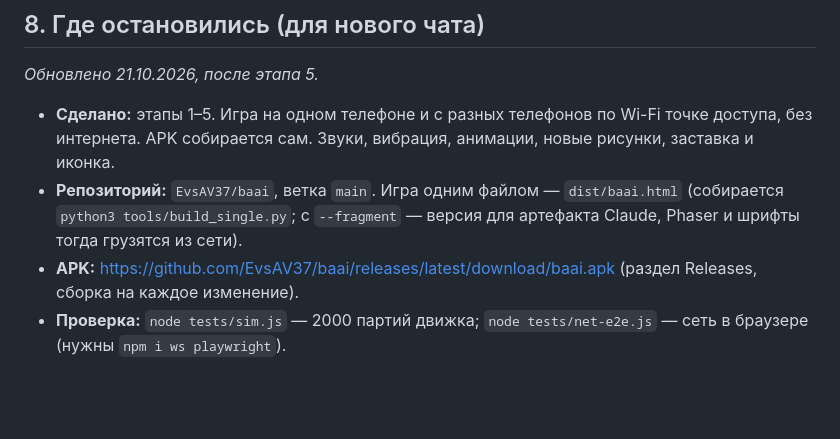
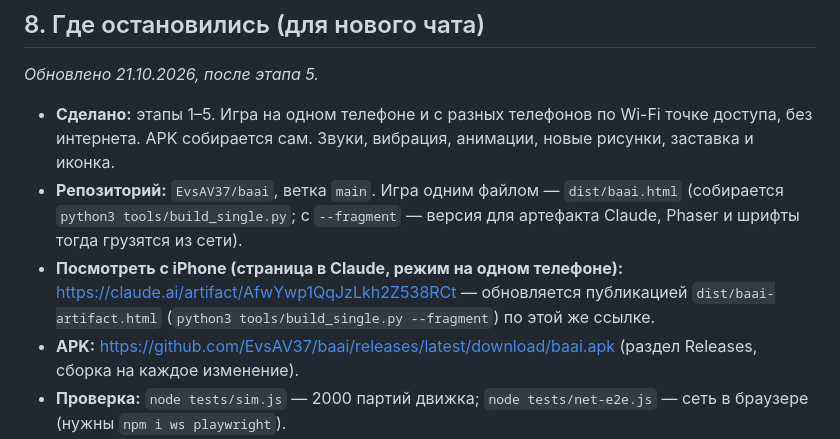
Before and after one commit to EvsAV37/baai, a Markdown page: docs/baai-spec.md, the part around the change. Drawn GitHub-style; blank space fills up the shorter version.

Commit message:
Описание: ссылка на игру в Claude для iPhone
Co-Authored-By: Claude Opus 5.5 <noreply@anthropic.com>
Claude-Session: https://claude.ai/code/session_019xqgx58usvRMUoVv7T9oqD

```diff
--- a/docs/baai-spec.md
+++ b/docs/baai-spec.md
@@ -279,6 +279,7 @@
 
 - **Сделано:** этапы 1–5. Игра на одном телефоне и с разных телефонов по Wi-Fi точке доступа, без интернета. APK собирается сам. Звуки, вибрация, анимации, новые рисунки, заставка и иконка.
 - **Репозиторий:** `EvsAV37/baai`, ветка `main`. Игра одним файлом — `dist/baai.html` (собирается `python3 tools/build_single.py`; с `--fragment` — версия для артефакта Claude, Phaser и шрифты тогда грузятся из сети).
+- **Посмотреть с iPhone (страница в Claude, режим на одном телефоне):** https://claude.ai/artifact/AfwYwp1QqJzLkh2Z538RCt — обновляется публикацией `dist/baai-artifact.html` (`python3 tools/build_single.py --fragment`) по этой же ссылке.
 - **APK:** https://github.com/EvsAV37/baai/releases/latest/download/baai.apk (раздел Releases, сборка на каждое изменение).
 - **Проверка:** `node tests/sim.js` — 2000 партий движка; `node tests/net-e2e.js` — сеть в браузере (нужны `npm i ws playwright`).
 - **GitHub Pages:** надо включить в Settings → Pages (ветка `main`, папка `/`), тогда игра для одного телефона будет по адресу https://evsav37.github.io/baai/.
```
